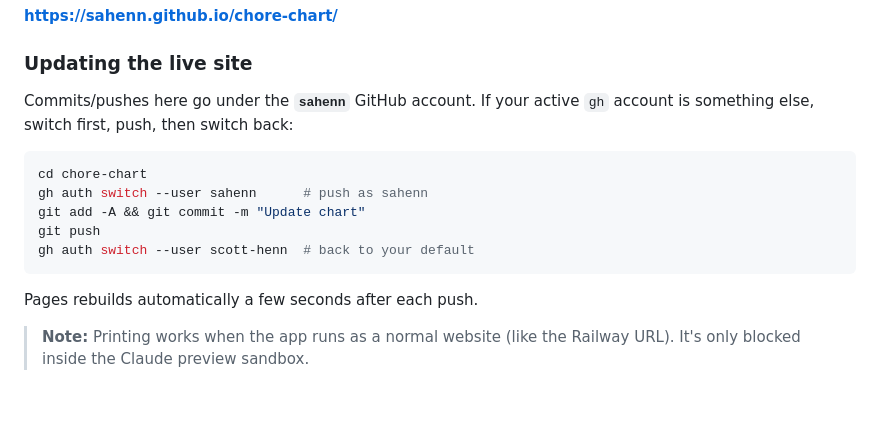
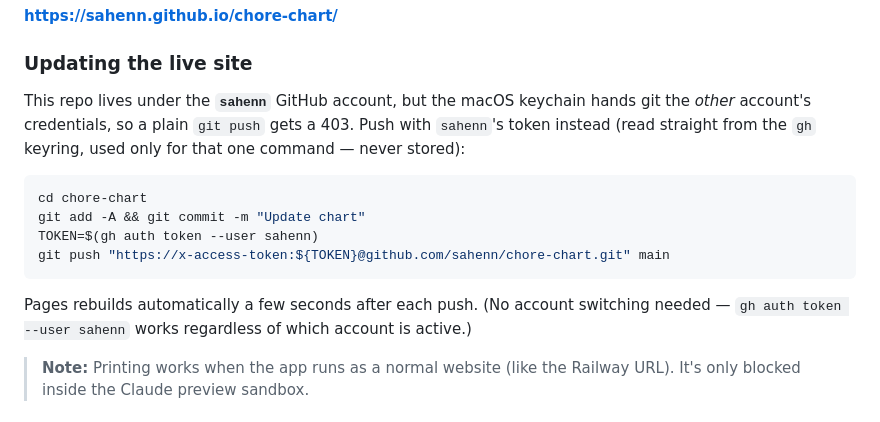
Before and after one commit to sahenn/chore-chart, a Markdown page: README.md, the part around the change. GitHub-like rendering.

Commit message:
Docs: correct the Pages update command for the sahenn account
Co-Authored-By: Claude Opus 4.8 (1M context) <noreply@anthropic.com>

````diff
--- a/README.md
+++ b/README.md
@@ -18,18 +18,20 @@ Deployed from the `main` branch (root) of **github.com/sahenn/chore-chart**:
 
 ### Updating the live site
 
-Commits/pushes here go under the **`sahenn`** GitHub account. If your active `gh`
-account is something else, switch first, push, then switch back:
+This repo lives under the **`sahenn`** GitHub account, but the macOS keychain hands
+git the *other* account's credentials, so a plain `git push` gets a 403. Push with
+`sahenn`'s token instead (read straight from the `gh` keyring, used only for that one
+command — never stored):
 
 ```bash
 cd chore-chart
-gh auth switch --user sahenn      # push as sahenn
 git add -A && git commit -m "Update chart"
-git push
-gh auth switch --user scott-henn  # back to your default
+TOKEN=$(gh auth token --user sahenn)
+git push "https://x-access-token:${TOKEN}@github.com/sahenn/chore-chart.git" main
 ```
 
-Pages rebuilds automatically a few seconds after each push.
+Pages rebuilds automatically a few seconds after each push. (No account switching
+needed — `gh auth token --user sahenn` works regardless of which account is active.)
 
 > **Note:** Printing works when the app runs as a normal website (like the Railway URL).
 > It's only blocked inside the Claude preview sandbox.
````
